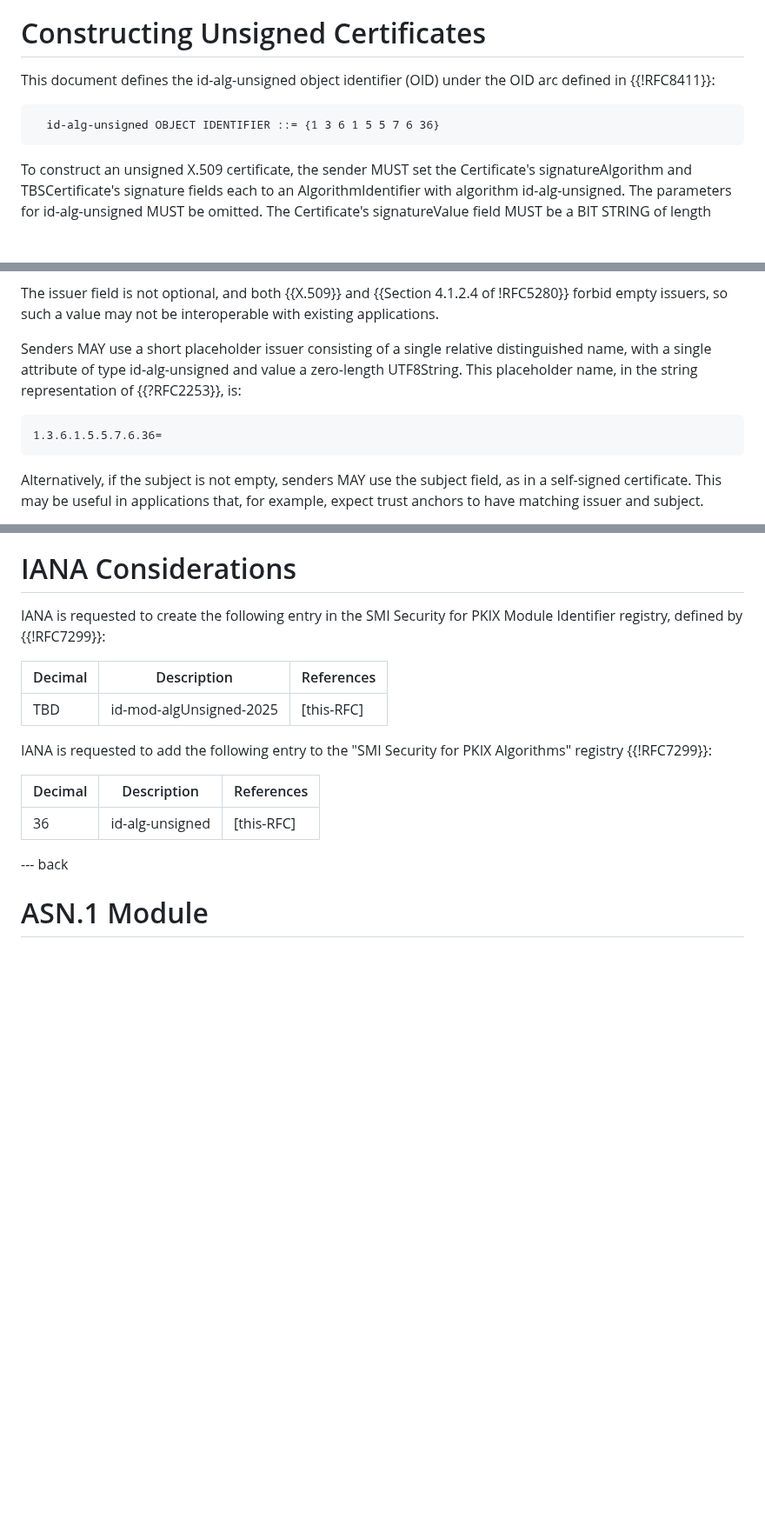
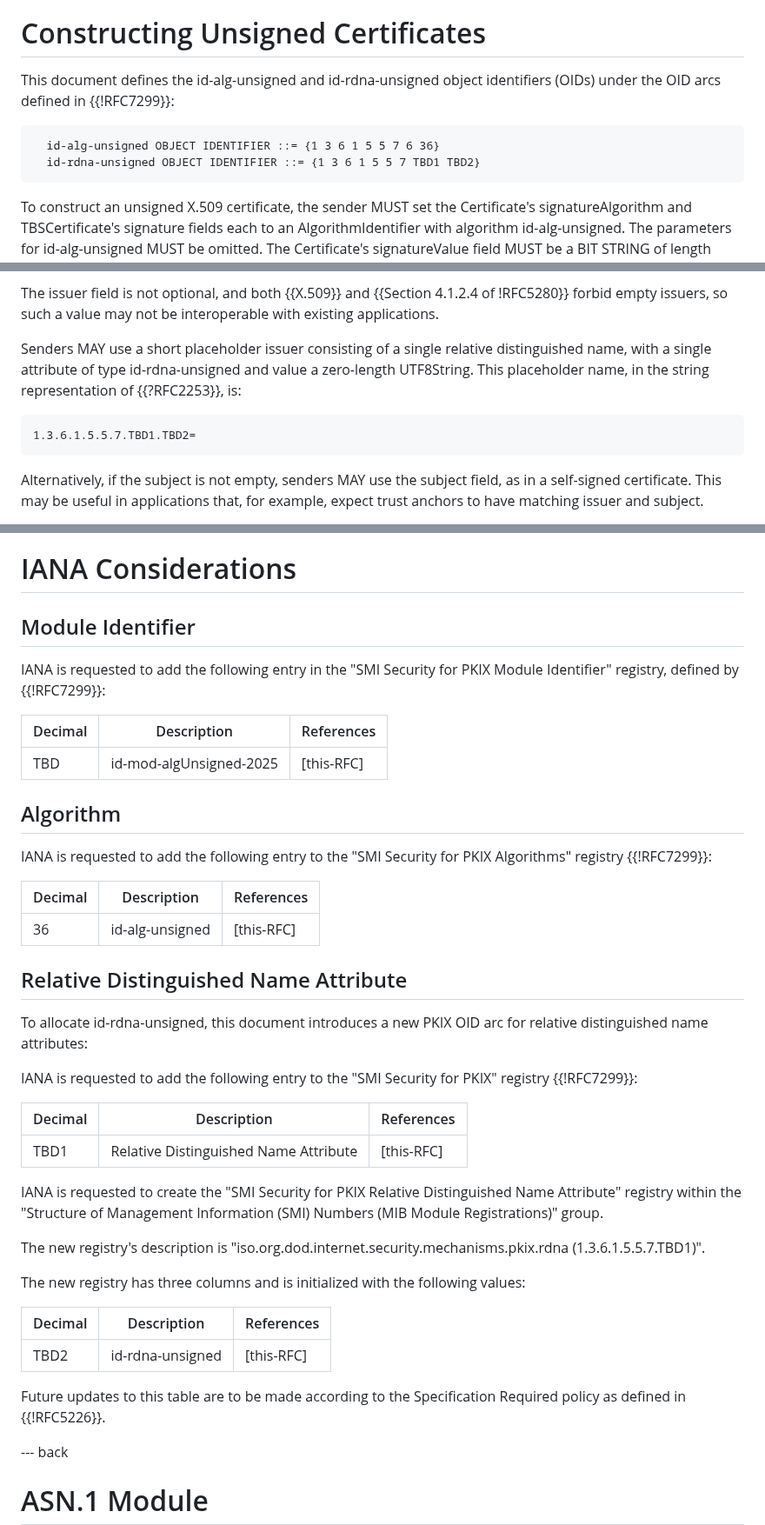
Before and after one commit to davidben/x509-alg-none, a Markdown page: draft-ietf-lamps-x509-alg-none.md, 3 parts joined by grey strips. Shown at 87% size. GitHub-like rendering; blank space fills up the shorter version.

Commit message:
Establish an RDNA registry

```diff
--- a/draft-ietf-lamps-x509-alg-none.md
+++ b/draft-ietf-lamps-x509-alg-none.md
@@ -112,11 +112,12 @@ when, and only when, they appear in all capitals, as shown here.
 
 # Constructing Unsigned Certificates
 
-This document defines the id-alg-unsigned object identifier (OID) under the OID arc
-defined in {{!RFC8411}}:
+This document defines the id-alg-unsigned and id-rdna-unsigned object
+identifiers (OIDs) under the OID arcs defined in {{!RFC7299}}:
 
 ~~~
   id-alg-unsigned OBJECT IDENTIFIER ::= {1 3 6 1 5 5 7 6 36}
+  id-rdna-unsigned OBJECT IDENTIFIER ::= {1 3 6 1 5 5 7 TBD1 TBD2}
 ~~~
 
 To construct an unsigned X.509 certificate, the sender MUST set the
@@ -145,12 +146,12 @@ The issuer field is not optional, and both {{X.509}} and
 interoperable with existing applications.
 
 Senders MAY use a short placeholder issuer consisting of a single
-relative distinguished name, with a single attribute of type id-alg-unsigned and
+relative distinguished name, with a single attribute of type id-rdna-unsigned and
 value a zero-length UTF8String. This placeholder name, in the string
 representation of {{?RFC2253}}, is:
 
 ~~~
-1.3.6.1.5.5.7.6.36=
+1.3.6.1.5.5.7.TBD1.TBD2=
 ~~~
 
 Alternatively, if the subject is not empty, senders MAY use the subject field,
@@ -215,11 +216,16 @@ signature risk of vulnerabilities analogous to {{JWT}}.
 
 # IANA Considerations
 
-IANA is requested to create the following entry in the SMI Security for PKIX Module Identifier registry, defined by {{!RFC7299}}:
+## Module Identifier
+
+IANA is requested to add the following entry in the "SMI Security for PKIX
+Module Identifier" registry, defined by {{!RFC7299}}:
 
 | Decimal | Description             | References |
 |---------|-------------------------|------------|
 | TBD     | id-mod-algUnsigned-2025 | [this-RFC] |
+
+## Algorithm
 
 IANA is requested to add the following entry to the
 "SMI Security for PKIX Algorithms" registry {{!RFC7299}}:
@@ -227,6 +233,35 @@ IANA is requested to add the following entry to the
 | Decimal | Description     | References |
 |---------|-----------------|------------|
 | 36      | id-alg-unsigned | [this-RFC] |
+
+## Relative Distinguished Name Attribute
+
+To allocate id-rdna-unsigned, this document introduces a new PKIX OID arc for
+relative distinguished name attributes:
+
+IANA is requested to add the following entry to the "SMI Security for PKIX"
+registry {{!RFC7299}}:
+
+| Decimal | Description                           | References |
+|---------|---------------------------------------|------------|
+| TBD1    | Relative Distinguished Name Attribute | [this-RFC] |
+
+IANA is requested to create the "SMI Security for PKIX Relative Distinguished
+Name Attribute" registry within the "Structure of Management Information (SMI)
+Numbers (MIB Module Registrations)" group.
+
+The new registry's description is
+"iso.org.dod.internet.security.mechanisms.pkix.rdna (1.3.6.1.5.5.7.TBD1)".
+
+The new registry has three columns and is initialized with the following values:
+
+| Decimal | Description      | References |
+|---------|------------------|------------|
+| TBD2    | id-rdna-unsigned | [this-RFC] |
+
+Future updates to this table are to be made according to the Specification
+Required policy as defined in {{!RFC5226}}.
+
 
 --- back
 
```
